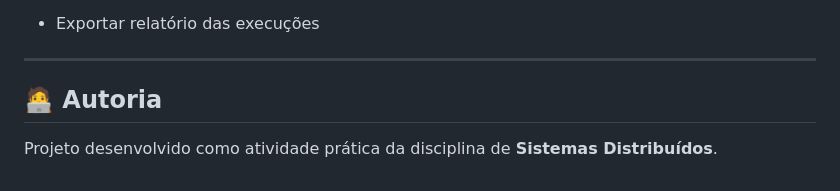
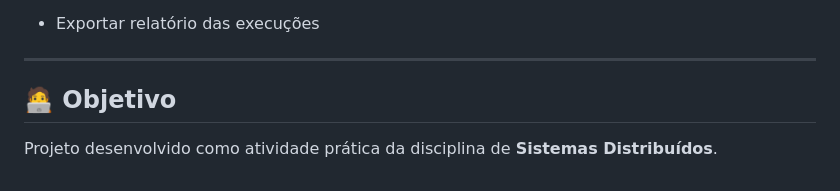
Before and after one commit to AninhaLeao-B/RandomInt, a Markdown page: README.md, the part around the change. Drawn GitHub-style.

Commit message:
Rename section from 'Autoria' to 'Objetivo'

```diff
--- a/README.md
+++ b/README.md
@@ -266,6 +266,6 @@ Este projeto demonstra:
 
 ----------
 
-## 🧑‍💻 Autoria
+## 🧑‍💻 Objetivo
 
 Projeto desenvolvido como atividade prática da disciplina de **Sistemas Distribuídos**.
```
